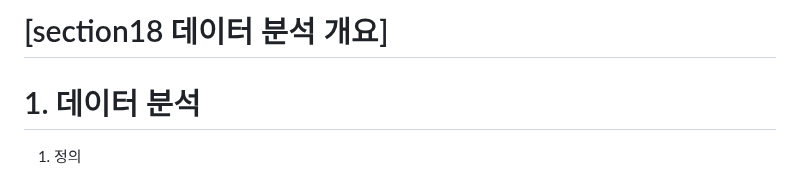
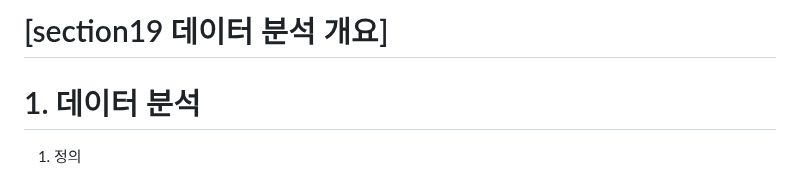
Before and after one commit to darakoo/darakoo.github.io, a Markdown page: python/section19.md, the part around the change. GitHub-like rendering.

```diff
--- a/python/section19_.md
+++ b/python/section19.md
@@ -1,4 +1,4 @@
-# [section18 데이터 분석 개요]
+# [section19 데이터 분석 개요]
 
 # 1. 데이터 분석
 1. 정의
```
